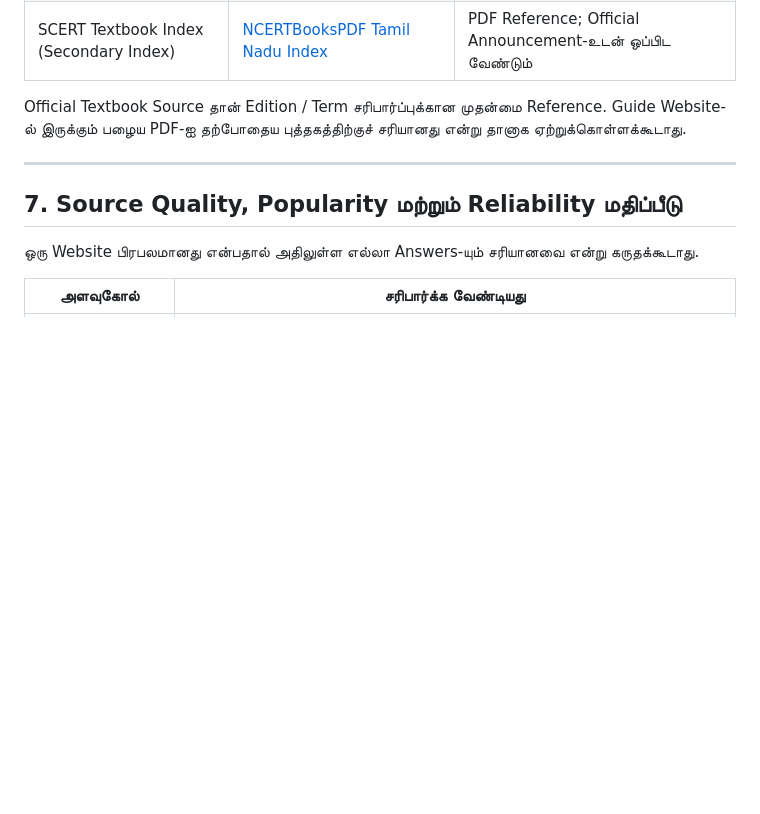
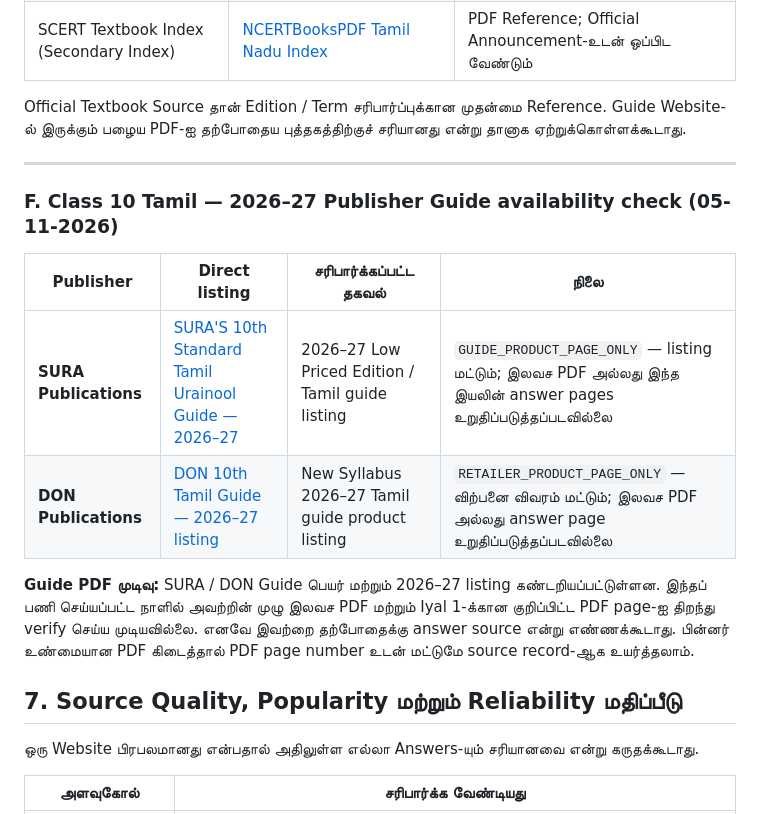
Before and after one commit to Eaglesiva/tn-class-10, a Markdown page: docs/PROJECT_BLUEPRINT_TA.md, the part around the change. GitHub-like rendering; blank space fills up the shorter version.

Commit message:
Record current Sura and Don guide availability status

```diff
--- a/docs/PROJECT_BLUEPRINT_TA.md
+++ b/docs/PROJECT_BLUEPRINT_TA.md
@@ -228,6 +228,15 @@ Non-objective 3-tier fields அனைத்தும் காலியாகவ
 Official Textbook Source தான் Edition / Term சரிபார்ப்புக்கான முதன்மை Reference. Guide Website-ல் இருக்கும் பழைய PDF-ஐ தற்போதைய புத்தகத்திற்குச் சரியானது என்று தானாக ஏற்றுக்கொள்ளக்கூடாது.
 
 ---
+
+### F. Class 10 Tamil — 2026–27 Publisher Guide availability check (05-11-2026)
+
+| Publisher | Direct listing | சரிபார்க்கப்பட்ட தகவல் | நிலை |
+|---|---|---|---|
+| **SURA Publications** | [SURA'S 10th Standard Tamil Urainool Guide — 2026–27](https://www.surabooks.com/Books/307923/www.surabooks.com) | 2026–27 Low Priced Edition / Tamil guide listing | `GUIDE_PRODUCT_PAGE_ONLY` — listing மட்டும்; இலவச PDF அல்லது இந்த இயலின் answer pages உறுதிப்படுத்தப்படவில்லை |
+| **DON Publications** | [DON 10th Tamil Guide — 2026–27 listing](https://routemybook.com/publisher_details/Don-Publications-27?autshort=pop) | New Syllabus 2026–27 Tamil guide product listing | `RETAILER_PRODUCT_PAGE_ONLY` — விற்பனை விவரம் மட்டும்; இலவச PDF அல்லது answer page உறுதிப்படுத்தப்படவில்லை |
+
+**Guide PDF முடிவு:** SURA / DON Guide பெயர் மற்றும் 2026–27 listing கண்டறியப்பட்டுள்ளன. இந்தப் பணி செய்யப்பட்ட நாளில் அவற்றின் முழு இலவச PDF மற்றும் Iyal 1-க்கான குறிப்பிட்ட PDF page-ஐ திறந்து verify செய்ய முடியவில்லை. எனவே இவற்றை தற்போதைக்கு answer source என்று எண்ணக்கூடாது. பின்னர் உண்மையான PDF கிடைத்தால் PDF page number உடன் மட்டுமே source record-ஆக உயர்த்தலாம்.
 
 ## 7. Source Quality, Popularity மற்றும் Reliability மதிப்பீடு
 
```
